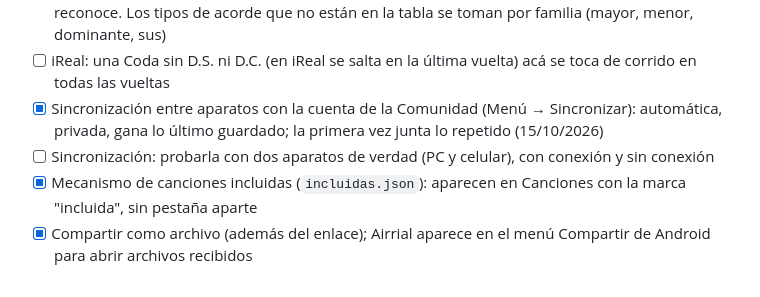
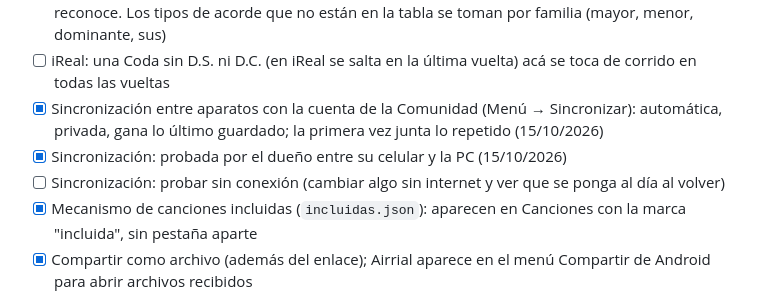
Before and after one commit to tomasgarmonica/airrial, a Markdown page: PENDIENTES.md, the part around the change. GitHub-like rendering.

Commit message:
Pendientes: la sincronización probada en dos aparatos
Co-Authored-By: Claude Opus 5.5 <noreply@anthropic.com>

```diff
--- a/PENDIENTES.md
+++ b/PENDIENTES.md
@@ -44,7 +44,8 @@ grabaciones (ver `GRABACION.md`).
 - [ ] Band-in-a-Box: falta que el dueño compare algunos temas con el original (sobre todo "A Ballad for a Jazz Festival", que trae 20 compases de introducción). En iPhone el selector de archivos podría no dejar elegir .MGU (no probado). Compartir un .MGU hacia Airrial desde otra app todavía no se reconoce. Los tipos de acorde que no están en la tabla se toman por familia (mayor, menor, dominante, sus)
 - [ ] iReal: una Coda sin D.S. ni D.C. (en iReal se salta en la última vuelta) acá se toca de corrido en todas las vueltas
 - [x] Sincronización entre aparatos con la cuenta de la Comunidad (Menú → Sincronizar): automática, privada, gana lo último guardado; la primera vez junta lo repetido (15/10/2026)
-- [ ] Sincronización: probarla con dos aparatos de verdad (PC y celular), con conexión y sin conexión
+- [x] Sincronización: probada por el dueño entre su celular y la PC (15/10/2026)
+- [ ] Sincronización: probar sin conexión (cambiar algo sin internet y ver que se ponga al día al volver)
 - [x] Mecanismo de canciones incluidas (`incluidas.json`): aparecen en Canciones con la marca "incluida", sin pestaña aparte
 - [x] Compartir como archivo (además del enlace); Airrial aparece en el menú Compartir de Android para abrir archivos recibidos
 - [x] Recibir en el celular con Compartir → Airrial: el dueño lo probó el 13 de octubre de 2026 con la lista de iReal y abrió bien
```
